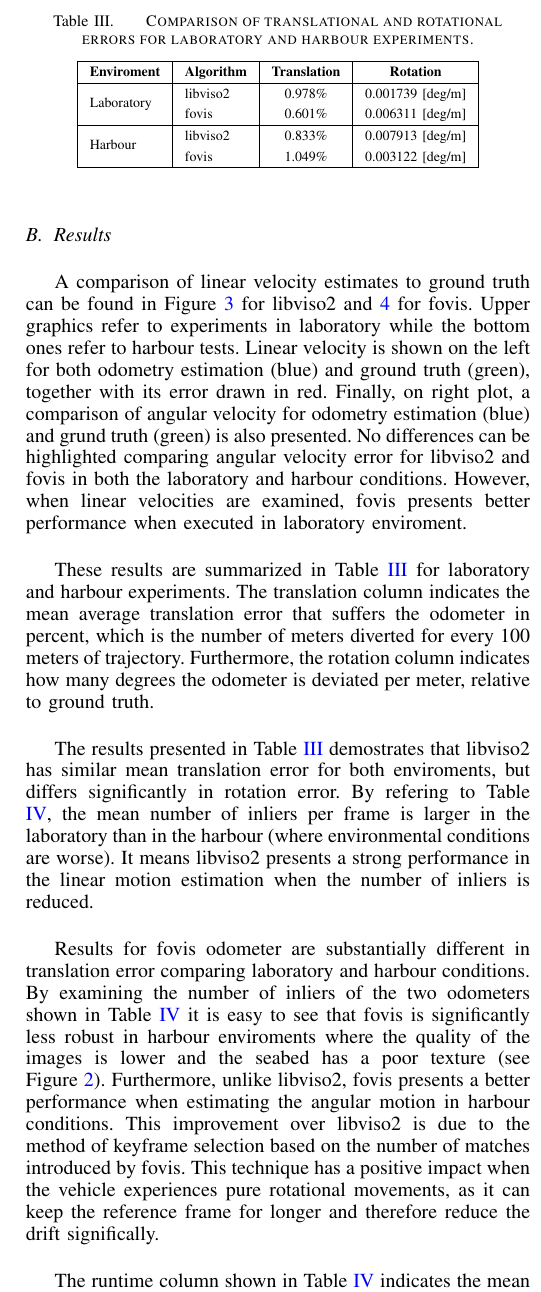
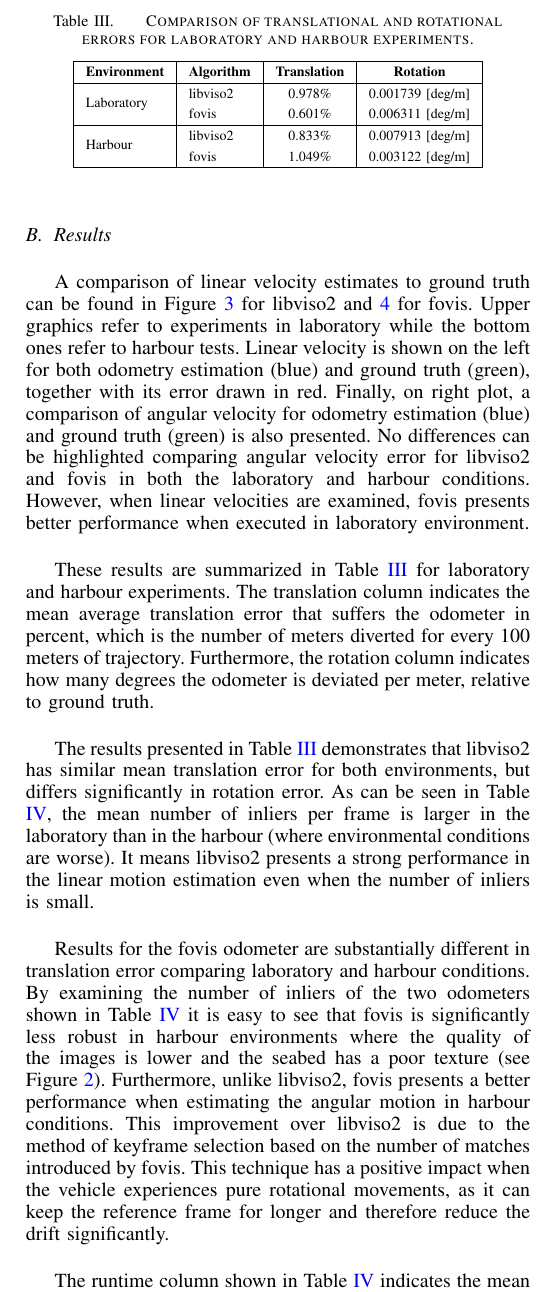
Before and after one commit to stwirth/visual_odometry_paper, a LaTeX paper (paper.tex): part of one column of page 4 of 7, cut so that both start at the same text. Compiled offline with pdfLaTeX.

Commit message:
some minor fixes

```diff
--- a/paper.tex
+++ b/paper.tex
@@ -331,13 +331,13 @@ As visual odometry suffers from drift, comparing whole trajectories, i.e. poses
   \label{results}
 }
 
-A comparison of linear velocity estimates to ground truth can be found in Figure \ref{error-plots-viso2} for libviso2 and \ref{error-plots-fovis} for fovis. Upper graphics refer to experiments in laboratory while the bottom ones refer to harbour tests. Linear velocity is shown on the left for both odometry estimation (blue) and ground truth (green), together with its error drawn in red. Finally, on right plot, a comparison of angular velocity for odometry estimation (blue) and grund truth (green) is also presented. No differences can be highlighted comparing angular velocity error for libviso2 and fovis in both the laboratory and harbour conditions. However, when linear velocities are examined, fovis presents better performance when executed in laboratory enviroment.
+A comparison of linear velocity estimates to ground truth can be found in Figure \ref{error-plots-viso2} for libviso2 and \ref{error-plots-fovis} for fovis. Upper graphics refer to experiments in laboratory while the bottom ones refer to harbour tests. Linear velocity is shown on the left for both odometry estimation (blue) and ground truth (green), together with its error drawn in red. Finally, on right plot, a comparison of angular velocity for odometry estimation (blue) and ground truth (green) is also presented. No differences can be highlighted comparing angular velocity error for libviso2 and fovis in both the laboratory and harbour conditions. However, when linear velocities are examined, fovis presents better performance when executed in laboratory environment.
 
 These results are summarized in Table \ref{results-errors} for laboratory and harbour experiments. The translation column indicates the mean average translation error that suffers the odometer in percent, which is the number of meters diverted for every 100 meters of trajectory. Furthermore, the rotation column indicates how many degrees the odometer is deviated per meter, relative to ground truth.
 
-The results presented in Table \ref{results-errors} demostrates that libviso2 has similar mean translation error for both enviroments, but differs significantly in rotation error. By refering to Table \ref{results-runtime}, the mean number of inliers per frame is larger in the laboratory than in the harbour (where environmental conditions are worse). It means libviso2 presents a strong performance in the linear motion estimation when the number of inliers is reduced.
+The results presented in Table \ref{results-errors} demonstrates that libviso2 has similar mean translation error for both environments, but differs significantly in rotation error. As can be seen in Table \ref{results-runtime}, the mean number of inliers per frame is larger in the laboratory than in the harbour (where environmental conditions are worse). It means libviso2 presents a strong performance in the linear motion estimation even when the number of inliers is small.
 
-Results for fovis odometer are substantially different in translation error comparing laboratory and harbour conditions. By examining the number of inliers of the two odometers shown in Table \ref{results-runtime} it is easy to see that fovis is significantly less robust in harbour enviroments where the quality of the images is lower and the seabed has a poor texture (see Figure \ref{sample-images}). Furthermore, unlike libviso2, fovis presents a better performance when estimating the angular motion in harbour conditions. This improvement over libviso2 is due to the method of keyframe selection based on the number of matches introduced by fovis. This technique has a positive impact when the vehicle experiences pure rotational movements, as it can keep the reference frame for longer and therefore reduce the drift significally.
+Results for the fovis odometer are substantially different in translation error comparing laboratory and harbour conditions. By examining the number of inliers of the two odometers shown in Table \ref{results-runtime} it is easy to see that fovis is significantly less robust in harbour environments where the quality of the images is lower and the seabed has a poor texture (see Figure \ref{sample-images}). Furthermore, unlike libviso2, fovis presents a better performance when estimating the angular motion in harbour conditions. This improvement over libviso2 is due to the method of keyframe selection based on the number of matches introduced by fovis. This technique has a positive impact when the vehicle experiences pure rotational movements, as it can keep the reference frame for longer and therefore reduce the drift significantly.
 
 The runtime column shown in Table \ref{results-runtime} indicates the mean algorithm execution time per frame. For both libviso2 and fovis odometers the runtime is clearly related to the number of inliers to be processed by the motion estimation algorithm, thus large number of inliers increases processing time.
 
@@ -385,7 +385,7 @@ The runtime column shown in Table \ref{results-runtime} indicates the mean algor
   \label{results-errors}
   \centering
   \begin{tabular}{|l|l|c|c|} \hline
-    \textbf{Enviroment} & \textbf{Algorithm} & \textbf{Translation} & \textbf{Rotation}\\ \hline
+    \textbf{Environment} & \textbf{Algorithm} & \textbf{Translation} & \textbf{Rotation}\\ \hline
     \multirow{2}{*}{Laboratory} & libviso2 & 0.978\% & 0.001739 [deg/m] \\
                                 & fovis    & 0.601\% & 0.006311 [deg/m] \\ \hline
     \multirow{2}{*}{Harbour}    & libviso2 & 0.833\% & 0.007913 [deg/m] \\
@@ -395,7 +395,7 @@ The runtime column shown in Table \ref{results-runtime} indicates the mean algor
 
 \begin{table}[!t]
   \renewcommand{\arraystretch}{1.3}
-  \caption{Comparison of number of inliear and runtime for laboratory and harbour experiments.}
+  \caption{Comparison of number of inliers and runtime for laboratory and harbour experiments.}
   \label{results-runtime}
   \centering
   \begin{tabular}{|l|l|c|c|} \hline
@@ -414,15 +414,15 @@ The runtime column shown in Table \ref{results-runtime} indicates the mean algor
 Visual odometry is a method for motion estimation that gives good results using a low-cost sensor in reasonable conditions. We presented open source wrappers for two publicly available visual odometry algorithms to the community that ease the integration into existing robotic platforms.
 We have shown that these algorithms can be used in an underwater environment if both the visibility conditions and the appearance of the sea floor result in images with sufficient texture. Like all incremental motion estimation methods, visual odometry suffers from drift and has to be combined with other sensors to get precise long-term position estimates. Apart from that, failure might occur in situations with insufficient texture, motion blur, or bad visibility.
 
-Despite the mentioned drawbacks we have shown that a visual odometer using a downward looking stereo camera can be a valuable sensor for underwater vehicles giving good estimates for linear movement and rotation about the vehicle's vertical axis. Comparing the performance of libviso2 and fovis in underwater enviroments, libviso2 is preferible when the vehicle operates in real marine waters with critical lighting conditions and slightly textured seabed. The robustness of this algorithm against poor visibility contrasts with the fact of having a worse rotation estimation when compared with fovis in harbour experiments.
+Despite the mentioned drawbacks we have shown that a visual odometer using a downward looking stereo camera can be a valuable sensor for underwater vehicles giving good estimates for linear movement and rotation about the vehicle's vertical axis. Comparing the performance of libviso2 and fovis in underwater environments, libviso2 is preferable when the vehicle operates in real marine waters with critical lighting conditions and slightly textured seabed. The robustness of this algorithm against poor visibility contrasts with the fact of having a worse rotation estimation when compared with fovis in harbour experiments.
 
-A possible improvement for the angular motion estimation in libviso2 could be the implementation of the reference frame selection technique developed by fovis algorithm. This method could substancialy reduce the drift in both linear and angular estimates.
+A possible improvement for the angular motion estimation in libviso2 could be the implementation of the reference frame selection technique developed by fovis algorithm. This method could substantially reduce the drift in both linear and angular estimates.
 
 \section{Acknowledgment
   \label{acknowledgment}
 }
 
-This work is partially supported by the Spanish Ministry of Economy and Competitiveness under contract DPI2011-27977-C03- 02 (TRITON Project), FEDER Fundings and by the European Commissions FP7 under grant agreement 248497 (TRIDENT Project).
+This work is partially supported by the Spanish Ministry of Economy and Competitiveness under contract DPI2011-27977-C03-02 (TRITON Project), FEDER Fundings and by the European Commissions FP7 under grant agreement 248497 (TRIDENT Project).
 
 % references section
 \bibliographystyle{IEEEtran}
```
Also changed, not shown: paper.tex (10 more changed lines).
